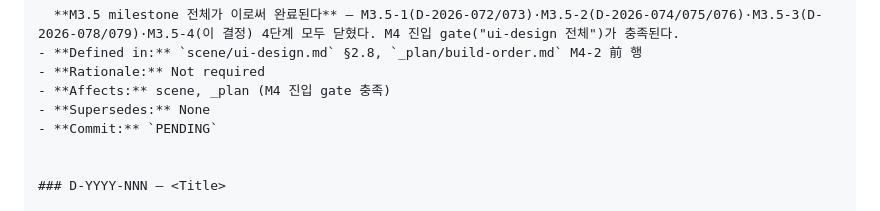
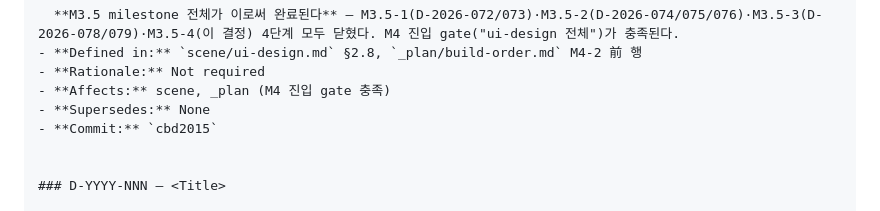
Before and after one commit to airpole/conflux-redesign, a Markdown page: DECISION_LOG.md, the part around the change. Rendered like a GitHub page.

Commit message:
docs(log): D-2026-080 커밋 SHA 기입
Co-Authored-By: Claude Sonnet 5 <noreply@anthropic.com>
Claude-Session: https://claude.ai/code/session_0174f7zuK1dcwJyLSHX5P44x

```diff
--- a/DECISION_LOG.md
+++ b/DECISION_LOG.md
@@ -1032,7 +1032,7 @@
 - **Rationale:** Not required
 - **Affects:** scene, _plan (M4 진입 gate 충족)
 - **Supersedes:** None
-- **Commit:** `PENDING`
+- **Commit:** `cbd2015`
 
 
 ### D-YYYY-NNN — <Title>
```
